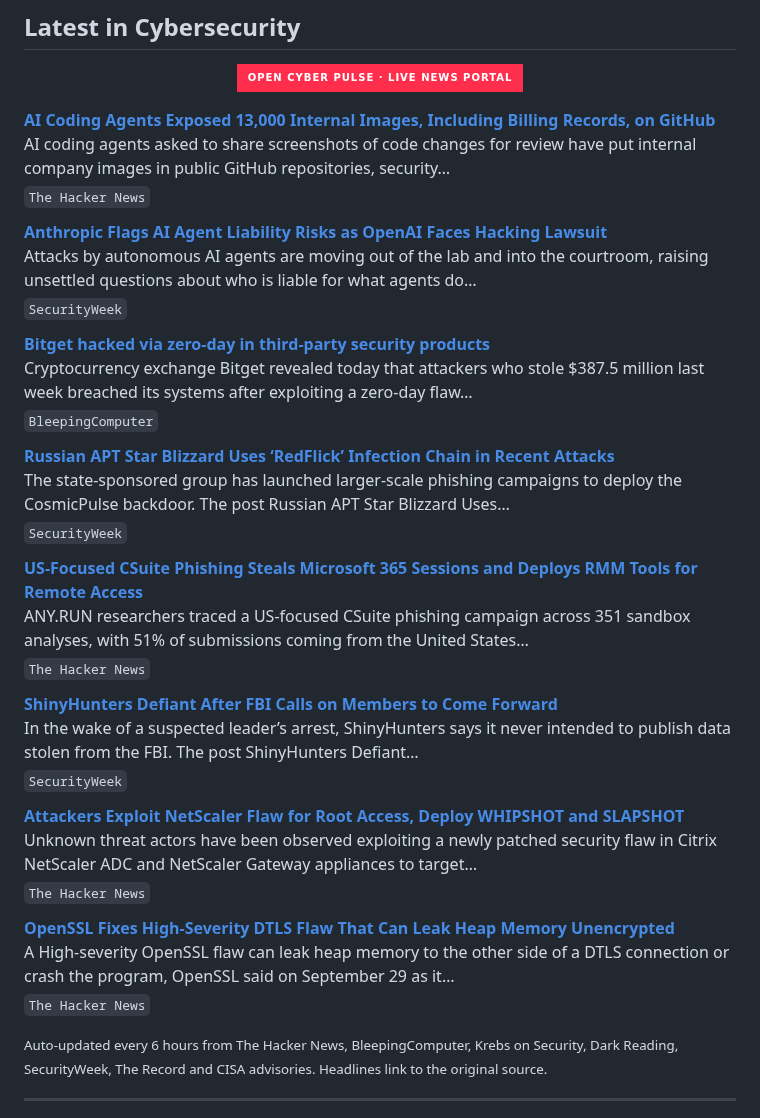
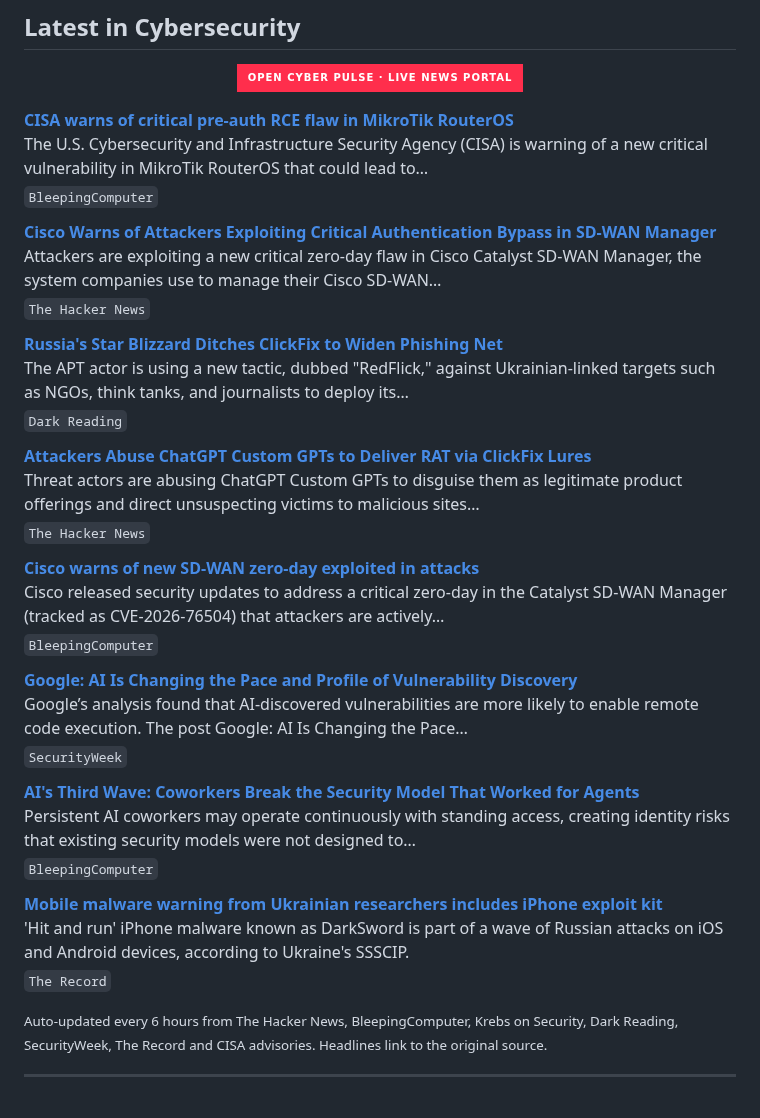
Before and after one commit to RochaCrypt/RochaCrypt, a Markdown page: README.md, the part around the change. Drawn GitHub-style; badges without logos.

Commit message:
chore: refresh cybersecurity news feed

```diff
--- a/README.md
+++ b/README.md
@@ -60,37 +60,37 @@ Throughout my career I have led programmes spanning SOC development, EDR/XDR dep
 
 <!-- CYBER-NEWS:START -->
 
-**[AI Coding Agents Exposed 13,000 Internal Images, Including Billing Records, on GitHub](https://thehackernews.com/2026/09/ai-coding-agents-exposed-13000-internal.html)**
-AI coding agents asked to share screenshots of code changes for review have put internal company images in public GitHub repositories, security…
+**[CISA warns of critical pre-auth RCE flaw in MikroTik RouterOS](https://www.bleepingcomputer.com/news/security/cisa-warns-of-critical-pre-auth-rce-flaw-in-mikrotik-routeros/)**
+The U.S. Cybersecurity and Infrastructure Security Agency (CISA) is warning of a new critical vulnerability in MikroTik RouterOS that could lead to…
+<sub>`BleepingComputer`</sub>
+
+**[Cisco Warns of Attackers Exploiting Critical Authentication Bypass in SD-WAN Manager](https://thehackernews.com/2026/09/cisco-warns-of-attackers-exploiting.html)**
+Attackers are exploiting a new critical zero-day flaw in Cisco Catalyst SD-WAN Manager, the system companies use to manage their Cisco SD-WAN…
 <sub>`The Hacker News`</sub>
 
-**[Anthropic Flags AI Agent Liability Risks as OpenAI Faces Hacking Lawsuit](https://www.securityweek.com/anthropic-flags-ai-agent-liability-risks-as-openai-faces-hacking-lawsuit/)**
-Attacks by autonomous AI agents are moving out of the lab and into the courtroom, raising unsettled questions about who is liable for what agents do…
+**[Russia's Star Blizzard Ditches ClickFix to Widen Phishing Net](https://www.darkreading.com/threat-intelligence/russia-star-blizzard-apt-ditches-clickfix-widen-phishing-net)**
+The APT actor is using a new tactic, dubbed "RedFlick," against Ukrainian-linked targets such as NGOs, think tanks, and journalists to deploy its…
+<sub>`Dark Reading`</sub>
+
+**[Attackers Abuse ChatGPT Custom GPTs to Deliver RAT via ClickFix Lures](https://thehackernews.com/2026/09/attackers-abuse-chatgpt-custom-gpts-to.html)**
+Threat actors are abusing ChatGPT Custom GPTs to disguise them as legitimate product offerings and direct unsuspecting victims to malicious sites…
+<sub>`The Hacker News`</sub>
+
+**[Cisco warns of new SD-WAN zero-day exploited in attacks](https://www.bleepingcomputer.com/news/security/cisco-warns-of-new-sd-wan-authentication-bypass-zero-day-exploited-in-attacks/)**
+Cisco released security updates to address a critical zero-day in the Catalyst SD-WAN Manager (tracked as CVE-2026-76504) that attackers are actively…
+<sub>`BleepingComputer`</sub>
+
+**[Google: AI Is Changing the Pace and Profile of Vulnerability Discovery](https://www.securityweek.com/google-ai-is-changing-the-pace-and-profile-of-vulnerability-discovery/)**
+Google’s analysis found that AI-discovered vulnerabilities are more likely to enable remote code execution. The post Google: AI Is Changing the Pace…
 <sub>`SecurityWeek`</sub>
 
-**[Bitget hacked via zero-day in third-party security products](https://www.bleepingcomputer.com/news/security/bitget-hacked-via-zero-day-in-third-party-security-products/)**
-Cryptocurrency exchange Bitget revealed today that attackers who stole $387.5 million last week breached its systems after exploiting a zero-day flaw…
+**[AI's Third Wave: Coworkers Break the Security Model That Worked for Agents](https://www.bleepingcomputer.com/news/security/ais-third-wave-coworkers-break-the-security-model-that-worked-for-agents/)**
+Persistent AI coworkers may operate continuously with standing access, creating identity risks that existing security models were not designed to…
 <sub>`BleepingComputer`</sub>
 
-**[Russian APT Star Blizzard Uses ‘RedFlick’ Infection Chain in Recent Attacks](https://www.securityweek.com/russian-apt-star-blizzard-uses-redflick-infection-chain-in-recent-attacks/)**
-The state-sponsored group has launched larger-scale phishing campaigns to deploy the CosmicPulse backdoor. The post Russian APT Star Blizzard Uses…
-<sub>`SecurityWeek`</sub>
-
-**[US-Focused CSuite Phishing Steals Microsoft 365 Sessions and Deploys RMM Tools for Remote Access](https://thehackernews.com/2026/09/us-focused-csuite-phishing-steals.html)**
-ANY.RUN researchers traced a US-focused CSuite phishing campaign across 351 sandbox analyses, with 51% of submissions coming from the United States…
-<sub>`The Hacker News`</sub>
-
-**[ShinyHunters Defiant After FBI Calls on Members to Come Forward](https://www.securityweek.com/shinyhunters-defiant-after-fbi-calls-on-members-to-come-forward/)**
-In the wake of a suspected leader’s arrest, ShinyHunters says it never intended to publish data stolen from the FBI. The post ShinyHunters Defiant…
-<sub>`SecurityWeek`</sub>
-
-**[Attackers Exploit NetScaler Flaw for Root Access, Deploy WHIPSHOT and SLAPSHOT](https://thehackernews.com/2026/09/attackers-exploit-netscaler-flaw-for.html)**
-Unknown threat actors have been observed exploiting a newly patched security flaw in Citrix NetScaler ADC and NetScaler Gateway appliances to target…
-<sub>`The Hacker News`</sub>
-
-**[OpenSSL Fixes High-Severity DTLS Flaw That Can Leak Heap Memory Unencrypted](https://thehackernews.com/2026/09/openssl-fixes-high-severity-dtls-flaw.html)**
-A High-severity OpenSSL flaw can leak heap memory to the other side of a DTLS connection or crash the program, OpenSSL said on September 29 as it…
-<sub>`The Hacker News`</sub>
+**[Mobile malware warning from Ukrainian researchers includes iPhone exploit kit](https://therecord.media/ukraine-ssscip-mobile-malware-warning-ios-android)**
+'Hit and run' iPhone malware known as DarkSword is part of a wave of Russian attacks on iOS and Android devices, according to Ukraine's SSSCIP.
+<sub>`The Record`</sub>
 
 <!-- CYBER-NEWS:END -->
 
```
